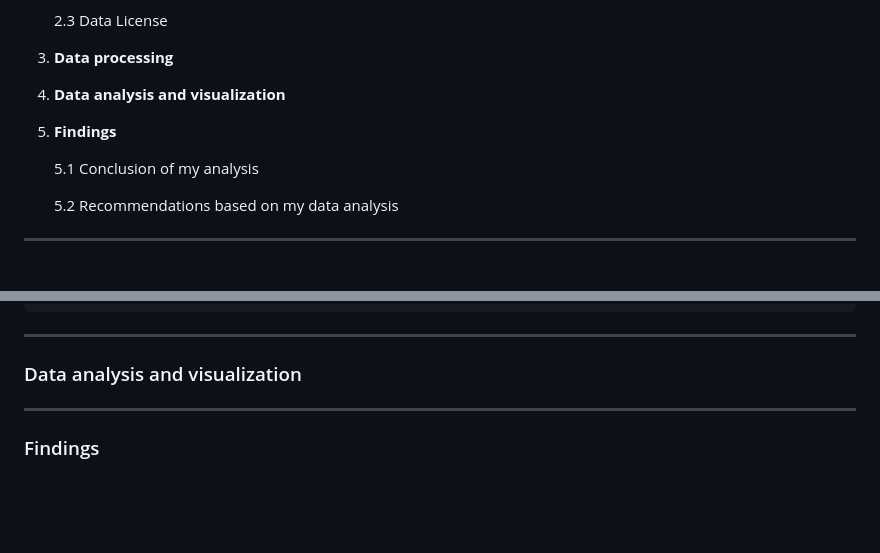
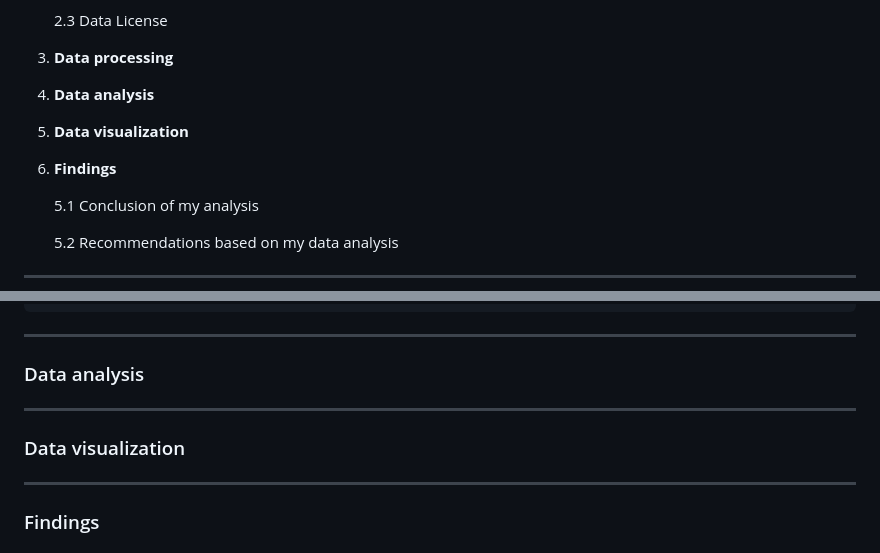
Before and after one commit to 123TalKadosh/My-Portfolio, a Markdown page: PizzaPlaceSales/PizzaPlaceSales.md, 2 parts joined by grey strips. Drawn GitHub-style; blank space fills up the shorter version.

```diff
--- a/PizzaPlaceSales/PizzaPlaceSales.md
+++ b/PizzaPlaceSales/PizzaPlaceSales.md
@@ -23,9 +23,11 @@
 
 3.  **Data processing**
 
-4.  **Data analysis and visualization**
+4.  **Data analysis**
 
-5.  **Findings**
+5.  **Data visualization**
+
+6.  **Findings**
 
     5.1 Conclusion of my analysis
 
@@ -195,7 +197,12 @@ FROM (
 
 ------------------------------------------------------------------------
 
-### Data analysis and visualization
+### Data analysis
+
+
+------------------------------------------------------------------------
+
+### Data visualization
 
 
 ------------------------------------------------------------------------
```
